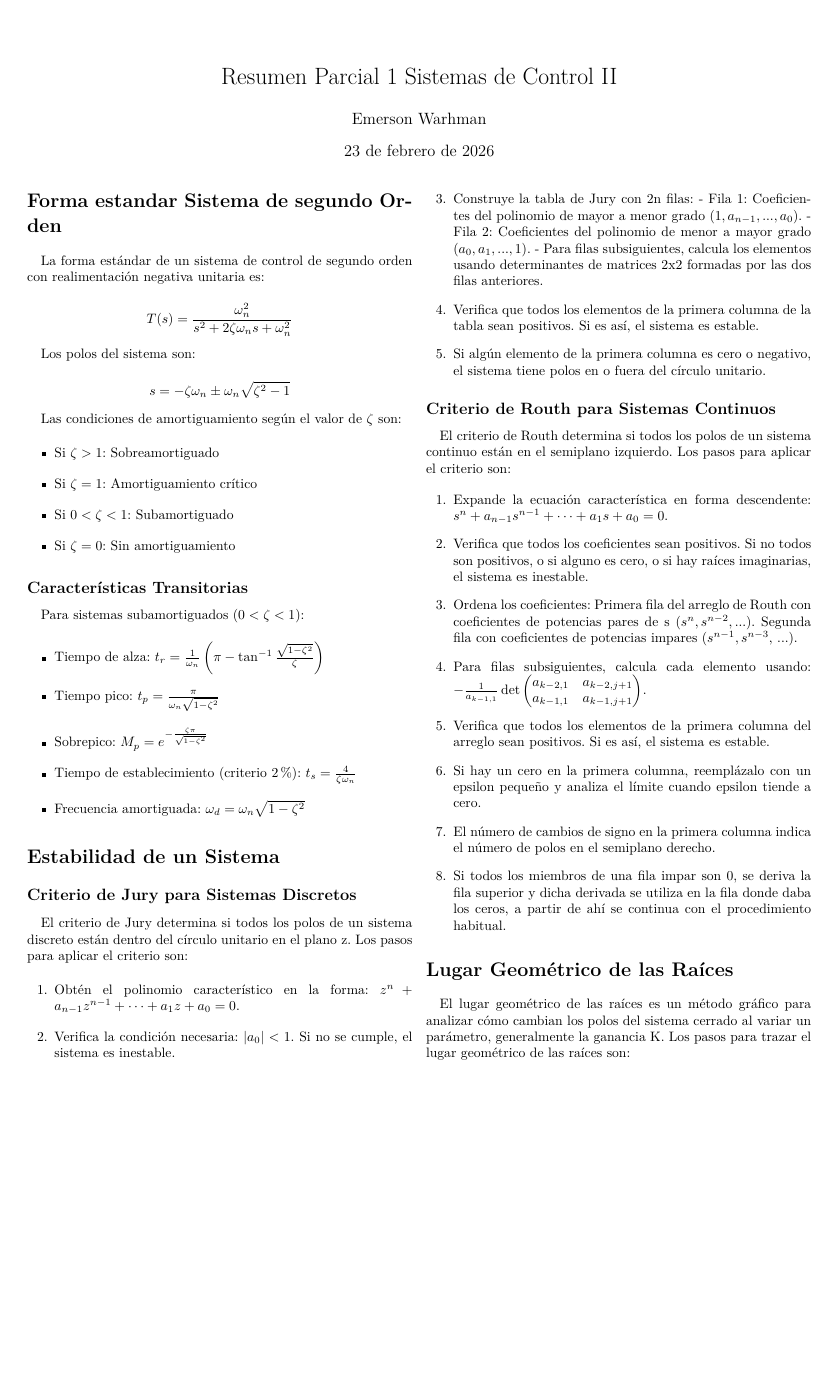
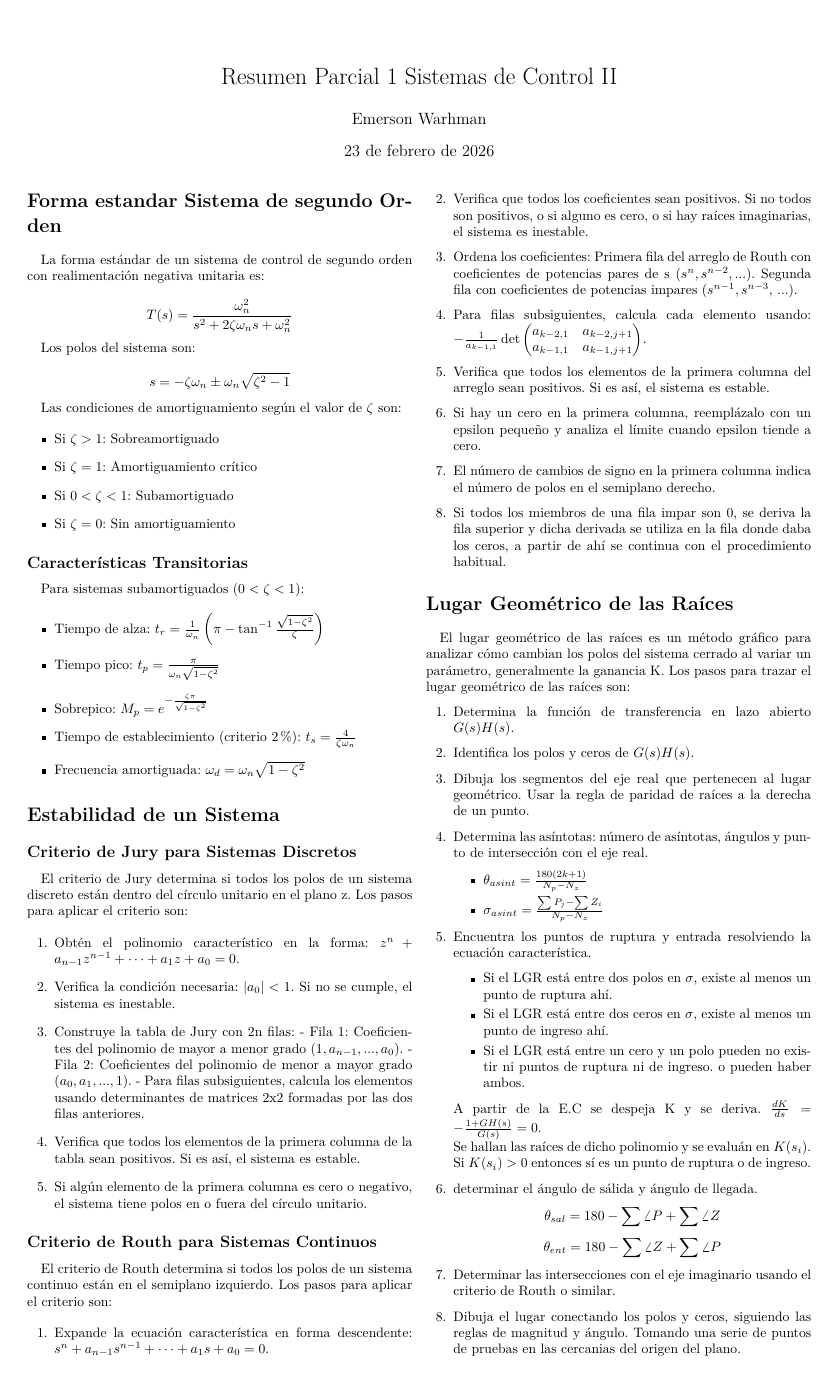
Before and after one commit to edwarhman/Universidad, a LaTeX CV (sistemas-de-control-II/resumen-parcial-1/resumen1.tex): page 1 of 6 before the commit and page 1 of 4 after it, the shorter picture padded with empty space. Compiled offline with pdfLaTeX.

Commit message:
esto es un cambio al inicio

```diff
--- a/sistemas-de-control-II/resumen-parcial-1/resumen1.tex
+++ b/sistemas-de-control-II/resumen-parcial-1/resumen1.tex
@@ -1,4 +1,4 @@
-\documentclass[letterpaper,twocolumn]{article}
+\documentclass[legalpaper,twocolumn]{article}
 
 \usepackage[utf8]{inputenc}
 \usepackage[T1]{fontenc}
```
